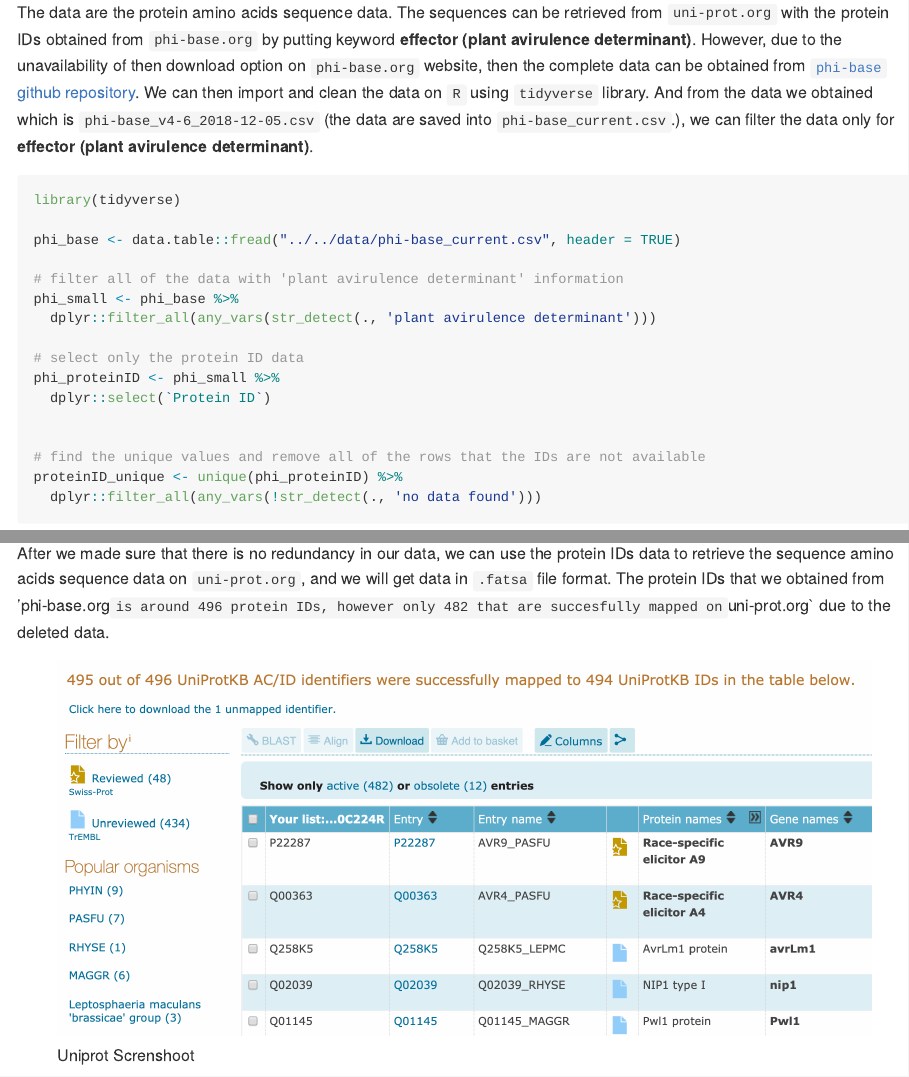
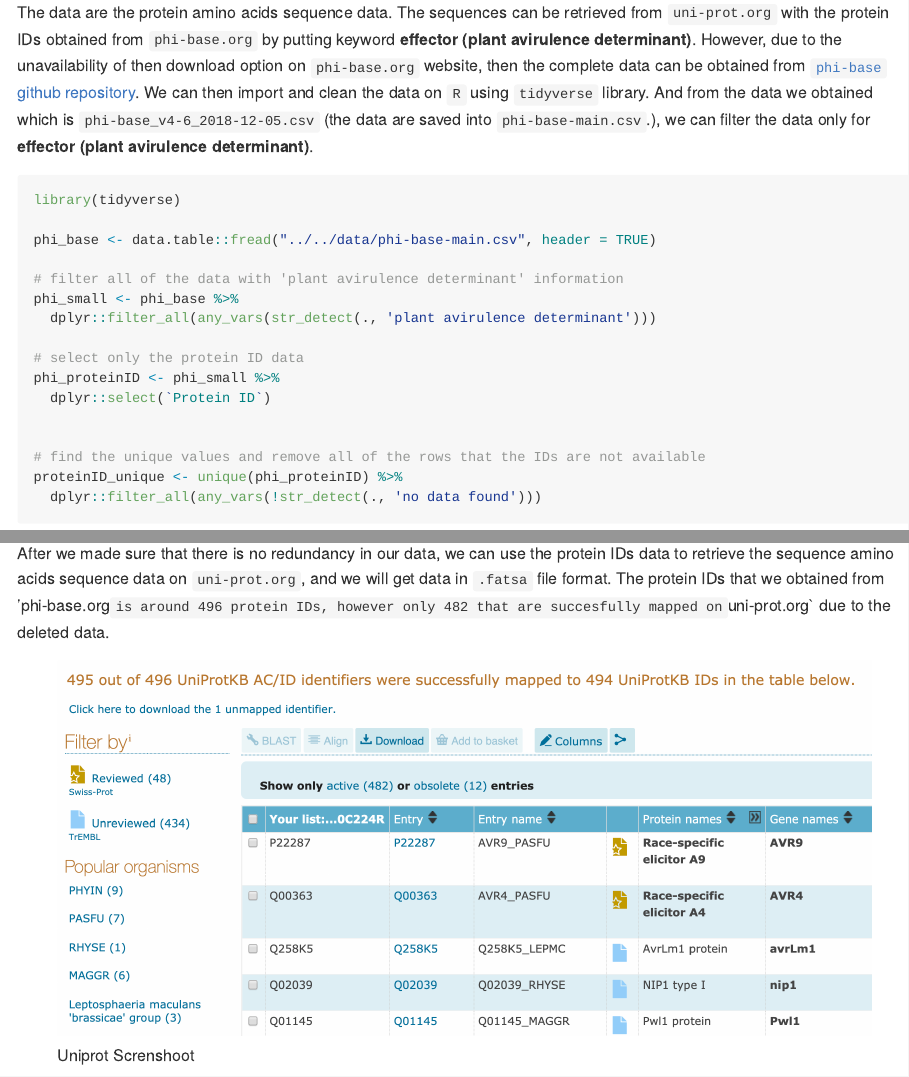
Before and after one commit to TeamMacLean/ruth-effectors-prediction, an R Markdown document (scripts/r-scripts/0001-get-data.Rmd): the page in a window 1100 px wide, from 210 px down, and a second part further down, joined at a grey line. Rendered offline with R 4.5, knitr and Pandoc, with nearby package versions; some code elsewhere in the file could not run offline.

````diff
--- a/scripts/r-scripts/0001-get-data.Rmd
+++ b/scripts/r-scripts/0001-get-data.Rmd
@@ -15,12 +15,12 @@
 
 ### Getting the Protein IDs
 
-The data are the protein amino acids sequence data. The sequences can be retrieved from `uni-prot.org` with the protein IDs obtained from `phi-base.org` by putting keyword **effector (plant avirulence determinant)**. However, due to the unavailability of then download option on `phi-base.org` website, then the complete data can be obtained from [`phi-base` github repository](https://github.com/PHI-base/data/tree/master/releases). We can then import and clean the data on `R` using `tidyverse` library. And from the data we obtained which is `phi-base_v4-6_2018-12-05.csv` (the data are saved into `phi-base_current.csv`.), we can filter the data only for  **effector (plant avirulence determinant)**.
+The data are the protein amino acids sequence data. The sequences can be retrieved from `uni-prot.org` with the protein IDs obtained from `phi-base.org` by putting keyword **effector (plant avirulence determinant)**. However, due to the unavailability of then download option on `phi-base.org` website, then the complete data can be obtained from [`phi-base` github repository](https://github.com/PHI-base/data/tree/master/releases). We can then import and clean the data on `R` using `tidyverse` library. And from the data we obtained which is `phi-base_v4-6_2018-12-05.csv` (the data are saved into `phi-base-main.csv`.), we can filter the data only for  **effector (plant avirulence determinant)**.
 
 ```r
 library(tidyverse)
 
-phi_base <- data.table::fread("../../data/phi-base_current.csv", header = TRUE)
+phi_base <- data.table::fread("../../data/phi-base-main.csv", header = TRUE)
 
 # filter all of the data with 'plant avirulence determinant' information
 phi_small <- phi_base %>%
````
Also changed, not shown: scripts/r-scripts/0001-get-data.Rmd (2 more changed lines).
